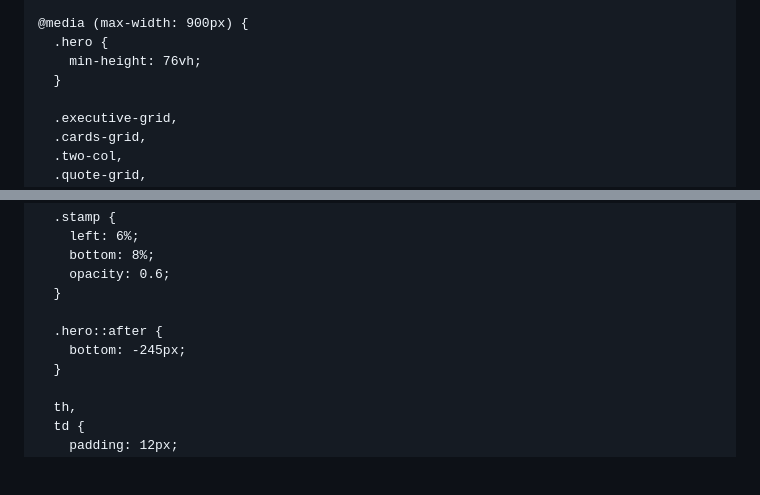
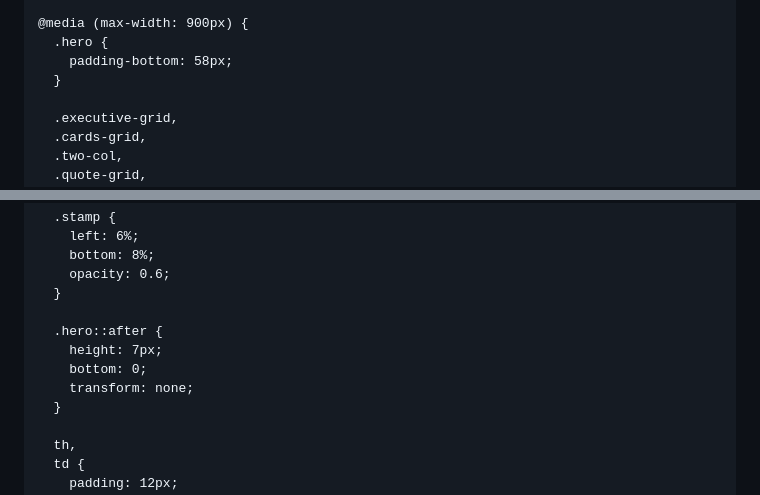
Before and after one commit to Dominik0702-ops/Documenta-la-adquision-proyecto, a Markdown page: README.md, 2 parts joined by grey strips. GitHub-like rendering; blank space fills up the shorter version.

```diff
--- a/README.md
+++ b/README.md
@@ -901,7 +922,7 @@
 
     @media (max-width: 900px) {
       .hero {
-        min-height: 76vh;
+        padding-bottom: 58px;
       }
 
       .executive-grid,
@@ -1009,7 +1039,9 @@
       }
 
       .hero::after {
-        bottom: -245px;
+        height: 7px;
+        bottom: 0;
+        transform: none;
       }
 
       th,
```
Also changed, not shown: other parts of README.md (+49 -18 lines).
